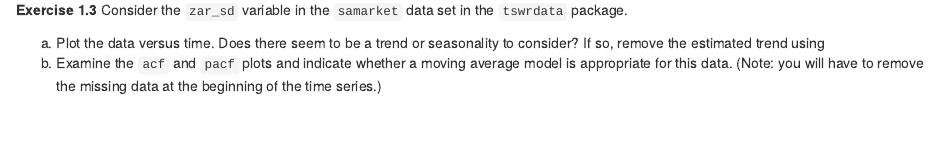
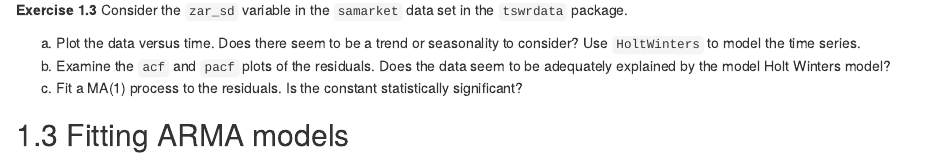
Before and after one commit to speegled/time_seriers_with_R, an R Markdown document (06-stationarymodels.Rmd): the page in a window 1100 px wide, from 8810 px down. Rendered offline with R 4.5, knitr and Pandoc, with nearby package versions; drawn as R Markdown's standard HTML page in place of the format the file asks for; code that draws random numbers runs with fixed seeds of ours.

Commit message:
exercise

```diff
--- a/06-stationarymodels.Rmd
+++ b/06-stationarymodels.Rmd
@@ -163,6 +163,9 @@ pacf(x3)
 ::: exercise
 Consider the `zar_sd` variable in the `samarket` data set in the `tswrdata` package.
 
-a. Plot the data versus time. Does there seem to be a trend or seasonality to consider? If so, remove the estimated trend using
-b. Examine the `acf` and `pacf` plots and indicate whether a moving average model is appropriate for this data. (Note: you will have to remove the missing data at the beginning of the time series.)
+a. Plot the data versus time. Does there seem to be a trend or seasonality to consider? Use `HoltWinters` to model the time series.
+b. Examine the `acf` and `pacf` plots of the residuals. Does the data seem to be adequately explained by the model Holt Winters model?
+c. Fit a MA(1) process to the residuals. Is the constant statistically significant?
 :::
+
+## Fitting ARMA models {#fittingarmamodels}
```
